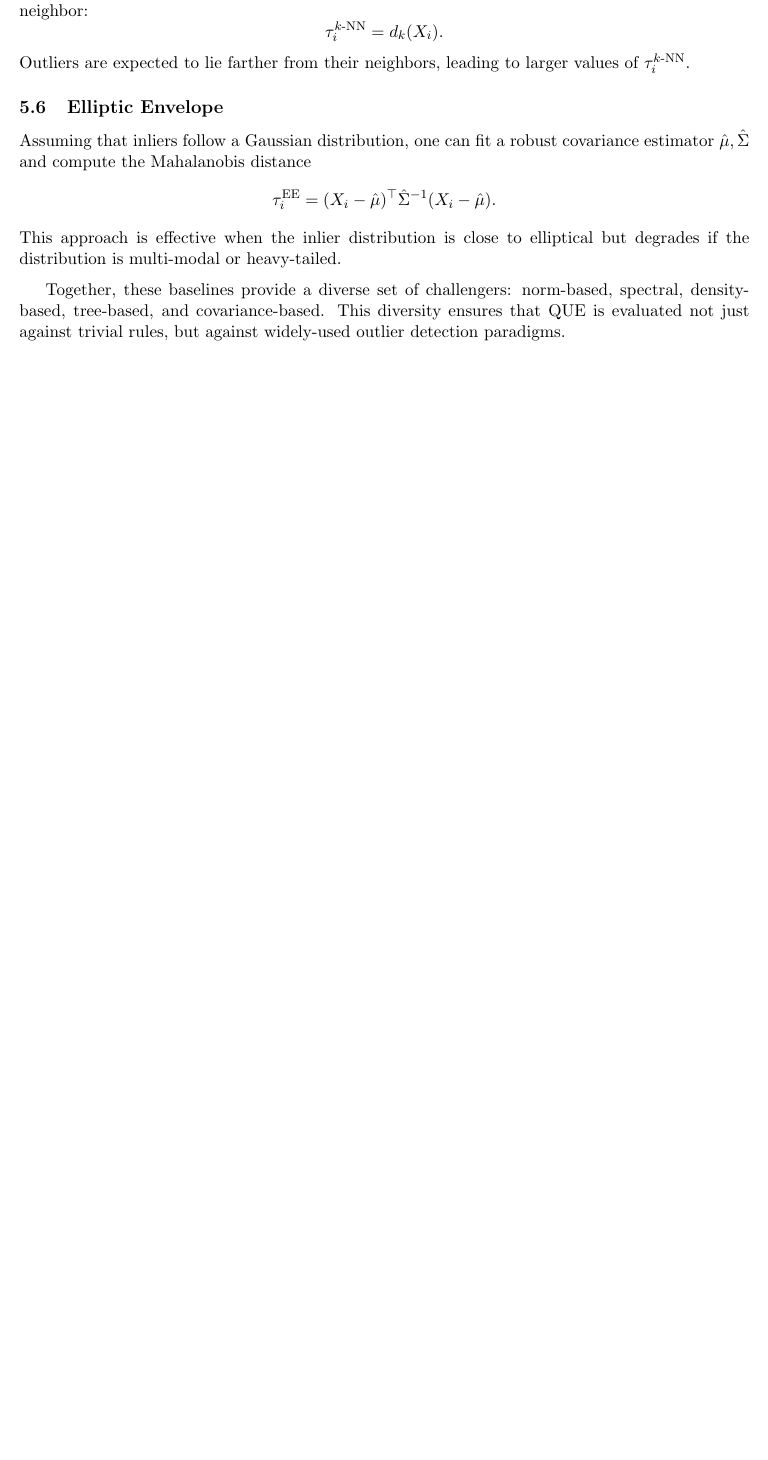
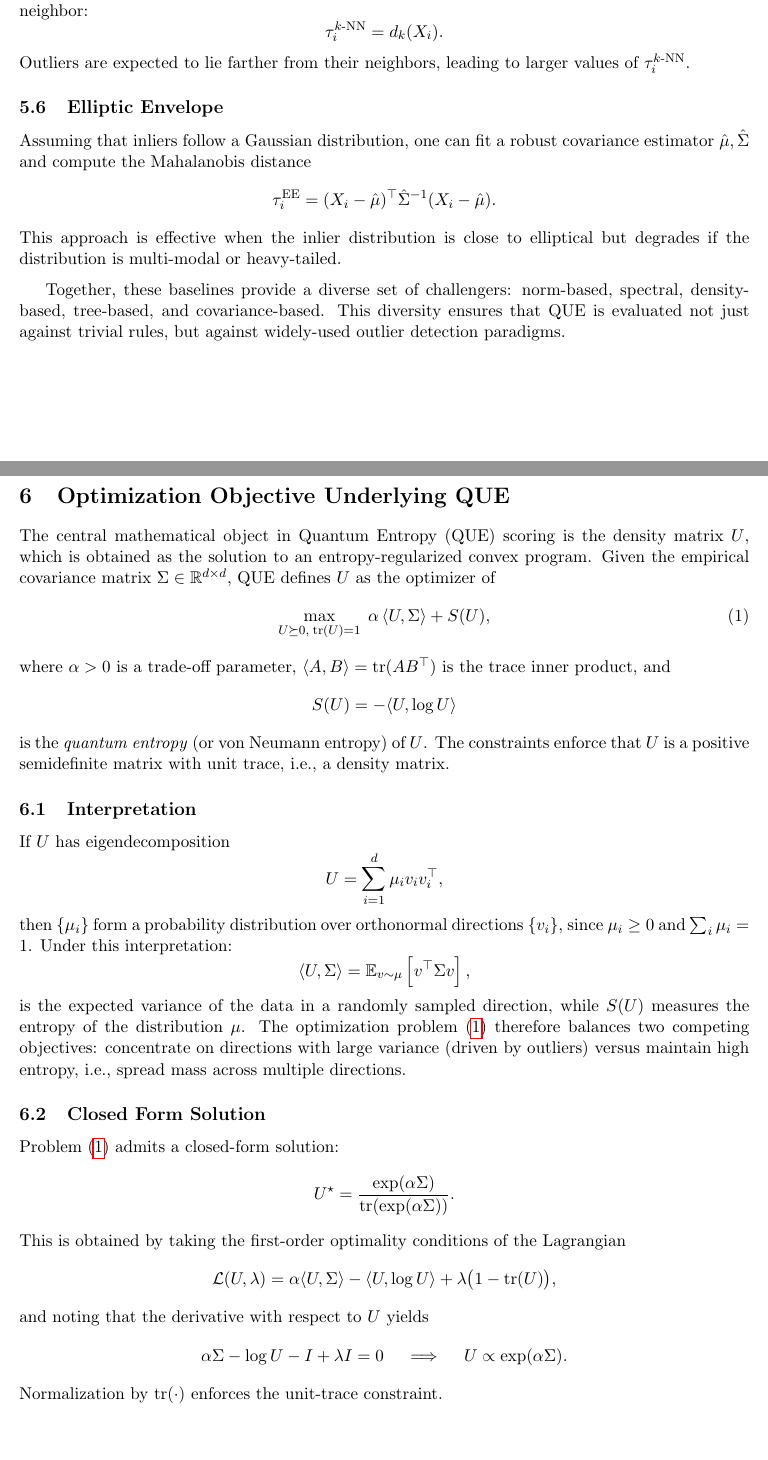
Before and after one commit to alfatti/CM_thoughts, a LaTeX paper (OD_market_data/que_1pager.tex): part of page 4 of 4 before the commit and two parts of pages 4 and 5 of 6 after it, the two joined at a grey line, cut so that both start at the same text, the shorter picture padded with empty space. Compiled offline with pdfLaTeX.

Commit message:
Update que_1pager.tex

```diff
--- a/OD_market_data/que_1pager.tex
+++ b/OD_market_data/que_1pager.tex
@@ -117,3 +117,52 @@ Together, these baselines provide a diverse set of challengers: norm-based, spec
 tree-based, and covariance-based. This diversity ensures that QUE is evaluated not just against trivial
 rules, but against widely-used outlier detection paradigms.
 
+\section{Optimization Objective Underlying QUE}
+The central mathematical object in Quantum Entropy (QUE) scoring is the density matrix $U$, which is
+obtained as the solution to an entropy-regularized convex program. Given the empirical covariance
+matrix $\Sigma \in \mathbb{R}^{d \times d}$, QUE defines $U$ as the optimizer of
+\begin{equation}
+    \max_{U \succeq 0,\; \mathrm{tr}(U) = 1}
+    \; \alpha \,\langle U, \Sigma \rangle + S(U),
+    \label{eq:que-opt}
+\end{equation}
+where $\alpha > 0$ is a trade-off parameter, $\langle A,B \rangle = \mathrm{tr}(A B^\top)$ is the trace
+inner product, and
+\[
+    S(U) = -\langle U, \log U \rangle
+\]
+is the \emph{quantum entropy} (or von Neumann entropy) of $U$. The constraints enforce that $U$ is a
+positive semidefinite matrix with unit trace, i.e., a density matrix.
+
+\subsection{Interpretation}
+If $U$ has eigendecomposition
+\[
+    U = \sum_{i=1}^d \mu_i v_i v_i^\top,
+\]
+then $\{\mu_i\}$ form a probability distribution over orthonormal directions $\{v_i\}$, since
+$\mu_i \ge 0$ and $\sum_i \mu_i = 1$. Under this interpretation:
+\[
+    \langle U, \Sigma \rangle = \mathbb{E}_{v \sim \mu} \left[ v^\top \Sigma v \right],
+\]
+is the expected variance of the data in a randomly sampled direction, while $S(U)$ measures the entropy
+of the distribution $\mu$. The optimization problem \eqref{eq:que-opt} therefore balances two competing
+objectives: concentrate on directions with large variance (driven by outliers) versus maintain high
+entropy, i.e., spread mass across multiple directions.
+
+\subsection{Closed Form Solution}
+Problem \eqref{eq:que-opt} admits a closed-form solution:
+\[
+    U^\star = \frac{\exp(\alpha \Sigma)}{\mathrm{tr}\!\left( \exp(\alpha \Sigma) \right)}.
+\]
+This is obtained by taking the first-order optimality conditions of the Lagrangian
+\[
+    \mathcal{L}(U,\lambda) = \alpha \langle U, \Sigma \rangle - \langle U, \log U \rangle
+    + \lambda \big( 1 - \mathrm{tr}(U) \big),
+\]
+and noting that the derivative with respect to $U$ yields
+\[
+    \alpha \Sigma - \log U - I + \lambda I = 0
+    \quad \implies \quad
+    U \propto \exp(\alpha \Sigma).
+\]
+Normalization by $\mathrm{tr}(\cdot)$ enforces the unit-trace constraint.
```
Also changed, not shown: OD_market_data/que_1pager.tex (22 more changed lines).
